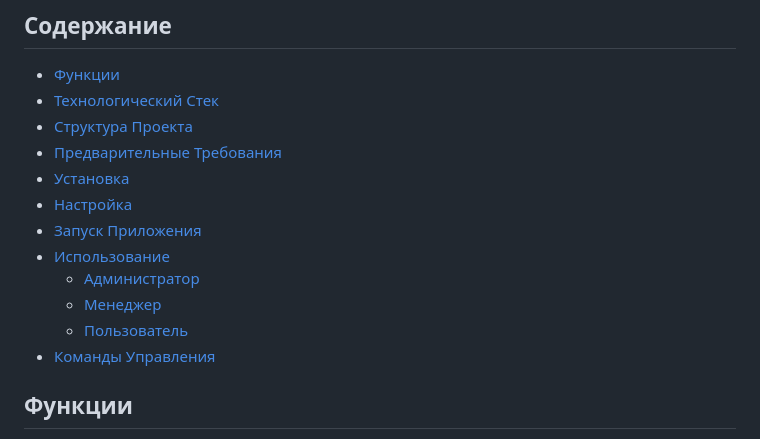
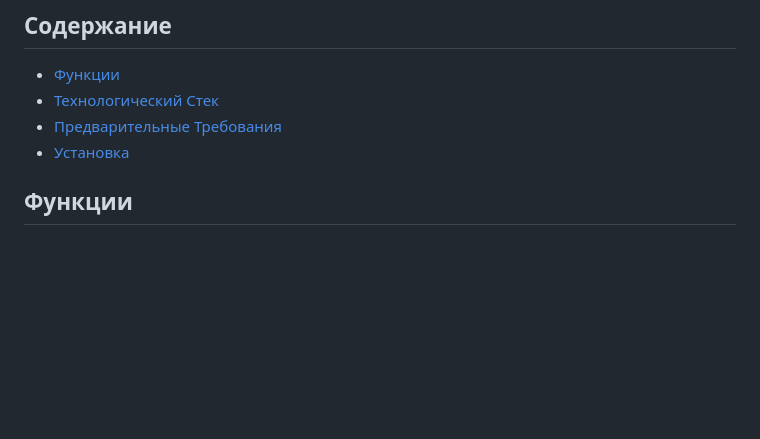
Before and after one commit to LolopatIgor/viva_diplom, a Markdown page: README.md, the part around the change. Rendered like a GitHub page; blank space fills up the shorter version.

Commit message:
Update README.md
updated readme

```diff
--- a/README.md
+++ b/README.md
@@ -7,16 +7,9 @@
 
 - [Функции](#функции)
 - [Технологический Стек](#технологический-стек)
-- [Структура Проекта](#структура-проекта)
 - [Предварительные Требования](#предварительные-требования)
 - [Установка](#установка)
-- [Настройка](#настройка)
-- [Запуск Приложения](#запуск-приложения)
-- [Использование](#использование)
-  - [Администратор](#администратор)
-  - [Менеджер](#менеджер)
-  - [Пользователь](#пользователь)
-- [Команды Управления](#команды-управления)
+
 
 ## Функции
 
```
